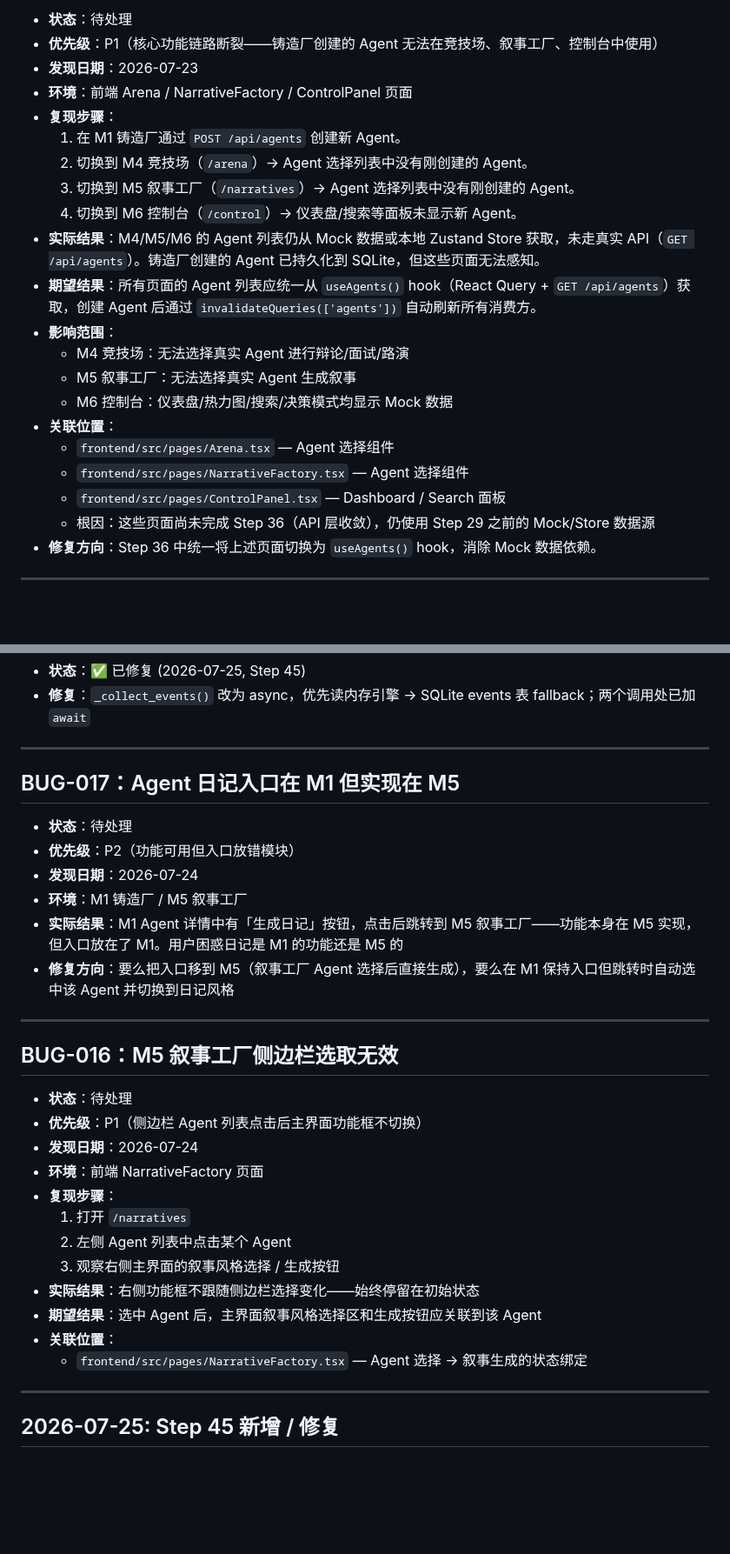
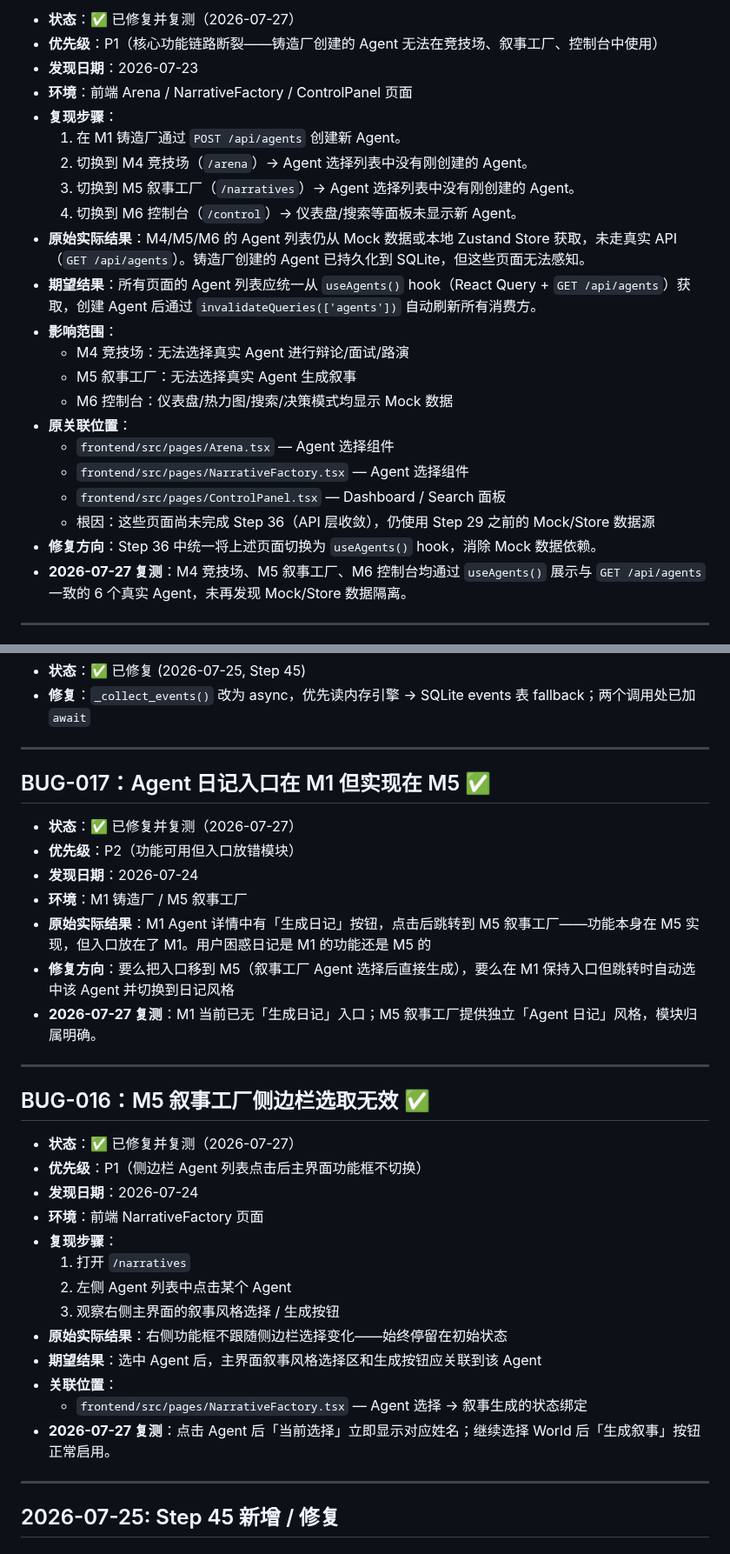
Before and after one commit to XiaoyinStingray/107AgentProject, a Markdown page: docs/bugs.md, 2 parts joined by grey strips. Shown at 87% size. GitHub-like rendering; blank space fills up the shorter version.

```diff
--- a/docs/bugs.md
+++ b/docs/bugs.md
@@ -95,5 +104,5 @@
 
-- **状态**：待处理
+- **状态**：✅ 已修复并复测（2026-07-27）
 - **优先级**：P1（核心功能链路断裂——铸造厂创建的 Agent 无法在竞技场、叙事工厂、控制台中使用）
 - **发现日期**：2026-07-23
 - **环境**：前端 Arena / NarrativeFactory / ControlPanel 页面
@@ -102,18 +111,19 @@
   2. 切换到 M4 竞技场（`/arena`）→ Agent 选择列表中没有刚创建的 Agent。
   3. 切换到 M5 叙事工厂（`/narratives`）→ Agent 选择列表中没有刚创建的 Agent。
   4. 切换到 M6 控制台（`/control`）→ 仪表盘/搜索等面板未显示新 Agent。
-- **实际结果**：M4/M5/M6 的 Agent 列表仍从 Mock 数据或本地 Zustand Store 获取，未走真实 API（`GET /api/agents`）。铸造厂创建的 Agent 已持久化到 SQLite，但这些页面无法感知。
+- **原始实际结果**：M4/M5/M6 的 Agent 列表仍从 Mock 数据或本地 Zustand Store 获取，未走真实 API（`GET /api/agents`）。铸造厂创建的 Agent 已持久化到 SQLite，但这些页面无法感知。
 - **期望结果**：所有页面的 Agent 列表应统一从 `useAgents()` hook（React Query + `GET /api/agents`）获取，创建 Agent 后通过 `invalidateQueries(['agents'])` 自动刷新所有消费方。
 - **影响范围**：
   - M4 竞技场：无法选择真实 Agent 进行辩论/面试/路演
   - M5 叙事工厂：无法选择真实 Agent 生成叙事
   - M6 控制台：仪表盘/热力图/搜索/决策模式均显示 Mock 数据
-- **关联位置**：
+- **原关联位置**：
   - `frontend/src/pages/Arena.tsx` — Agent 选择组件
   - `frontend/src/pages/NarrativeFactory.tsx` — Agent 选择组件
   - `frontend/src/pages/ControlPanel.tsx` — Dashboard / Search 面板
   - 根因：这些页面尚未完成 Step 36（API 层收敛），仍使用 Step 29 之前的 Mock/Store 数据源
 - **修复方向**：Step 36 中统一将上述页面切换为 `useAgents()` hook，消除 Mock 数据依赖。
+- **2026-07-27 复测**：M4 竞技场、M5 叙事工厂、M6 控制台均通过 `useAgents()` 展示与 `GET /api/agents` 一致的 6 个真实 Agent，未再发现 Mock/Store 数据隔离。
 
 ---
 
@@ -222,20 +232,21 @@
 
 ---
 
-## BUG-017：Agent 日记入口在 M1 但实现在 M5
+## BUG-017：Agent 日记入口在 M1 但实现在 M5 ✅
 
-- **状态**：待处理
+- **状态**：✅ 已修复并复测（2026-07-27）
 - **优先级**：P2（功能可用但入口放错模块）
 - **发现日期**：2026-07-24
 - **环境**：M1 铸造厂 / M5 叙事工厂
-- **实际结果**：M1 Agent 详情中有「生成日记」按钮，点击后跳转到 M5 叙事工厂——功能本身在 M5 实现，但入口放在了 M1。用户困惑日记是 M1 的功能还是 M5 的
+- **原始实际结果**：M1 Agent 详情中有「生成日记」按钮，点击后跳转到 M5 叙事工厂——功能本身在 M5 实现，但入口放在了 M1。用户困惑日记是 M1 的功能还是 M5 的
 - **修复方向**：要么把入口移到 M5（叙事工厂 Agent 选择后直接生成），要么在 M1 保持入口但跳转时自动选中该 Agent 并切换到日记风格
+- **2026-07-27 复测**：M1 当前已无「生成日记」入口；M5 叙事工厂提供独立「Agent 日记」风格，模块归属明确。
 
 ---
 
-## BUG-016：M5 叙事工厂侧边栏选取无效
+## BUG-016：M5 叙事工厂侧边栏选取无效 ✅
 
-- **状态**：待处理
+- **状态**：✅ 已修复并复测（2026-07-27）
 - **优先级**：P1（侧边栏 Agent 列表点击后主界面功能框不切换）
 - **发现日期**：2026-07-24
 - **环境**：前端 NarrativeFactory 页面
@@ -243,10 +254,11 @@
   1. 打开 `/narratives`
   2. 左侧 Agent 列表中点击某个 Agent
   3. 观察右侧主界面的叙事风格选择 / 生成按钮
-- **实际结果**：右侧功能框不跟随侧边栏选择变化——始终停留在初始状态
+- **原始实际结果**：右侧功能框不跟随侧边栏选择变化——始终停留在初始状态
 - **期望结果**：选中 Agent 后，主界面叙事风格选择区和生成按钮应关联到该 Agent
 - **关联位置**：
   - `frontend/src/pages/NarrativeFactory.tsx` — Agent 选择 → 叙事生成的状态绑定
+- **2026-07-27 复测**：点击 Agent 后「当前选择」立即显示对应姓名；继续选择 World 后「生成叙事」按钮正常启用。
 
 ---
 
```
Also changed, not shown: other parts of docs/bugs.md (+35 -25 lines).
